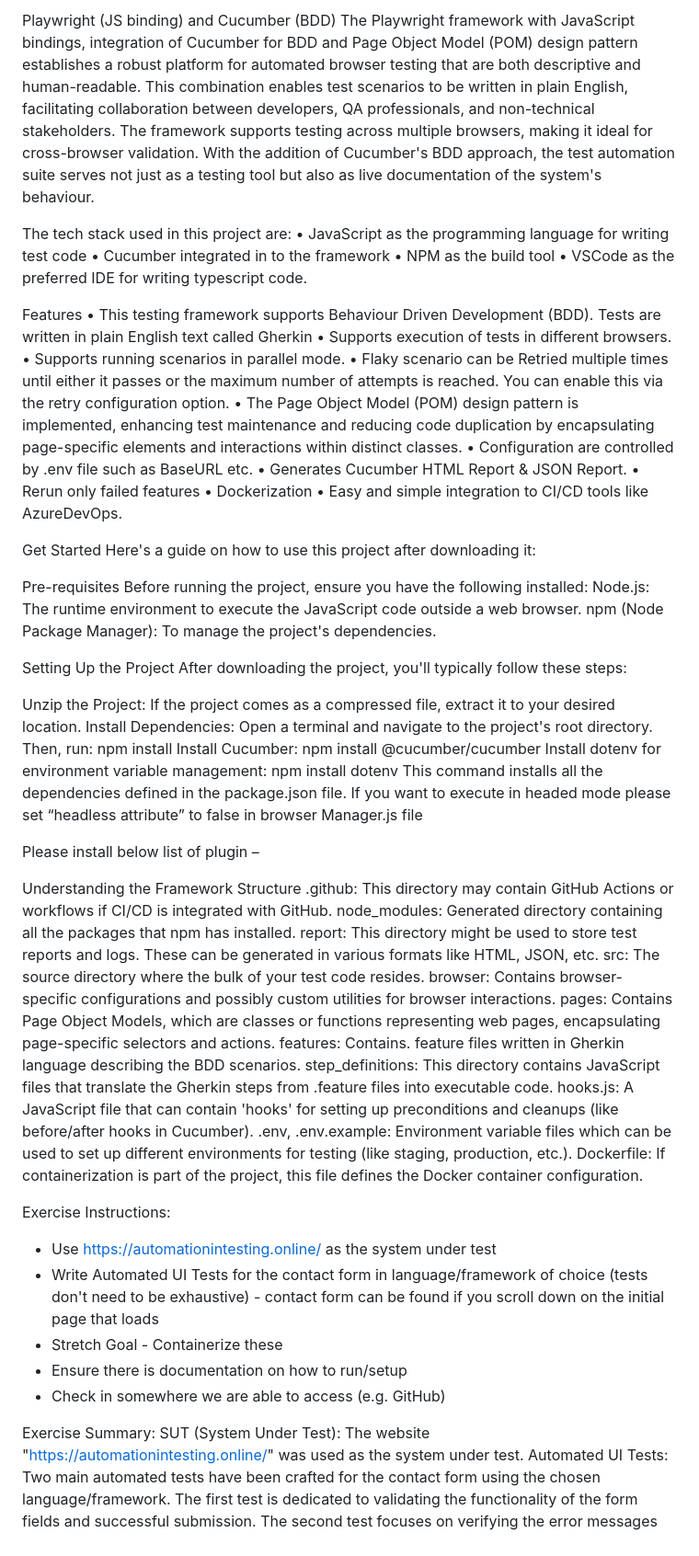
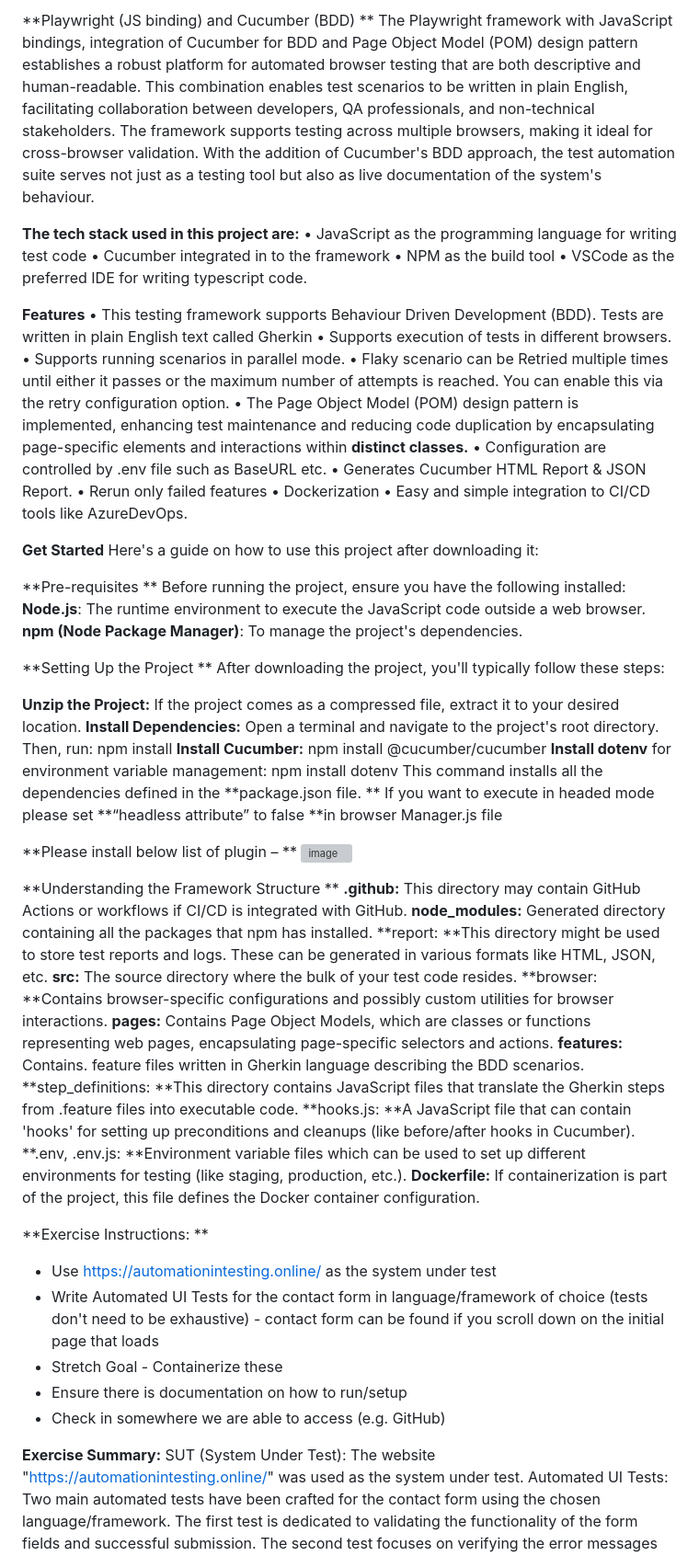
Before and after one commit to deka121/UiAutomationPlaywrightAssignment, a Markdown page: README.md, the part around one of its changes. Shown at 92% size. GitHub-like rendering; grey boxes are pictures that could not be loaded.

```diff
--- a/README.md
+++ b/README.md
@@ -2,64 +2,66 @@
 
 
-Playwright (JS binding) and Cucumber (BDD)
+**Playwright (JS binding) and Cucumber (BDD) **
 The Playwright framework with JavaScript bindings, integration of Cucumber for BDD and
 Page Object Model (POM) design pattern establishes a robust platform for automated browser testing that are both descriptive and human-readable. This combination enables test scenarios to be written in plain English, facilitating collaboration between developers, QA professionals, and non-technical stakeholders. The framework supports testing across multiple browsers, making it ideal for cross-browser validation. With the addition of Cucumber's BDD approach, the test automation suite serves not just as a testing tool but also as live documentation of the system's behaviour.
 
-The tech stack used in this project are:
+**The tech stack used in this project are:**
 •	JavaScript as the programming language for writing test code
 •	Cucumber integrated in to the framework
 •	NPM as the build tool
 •	VSCode as the preferred IDE for writing typescript code.
 
-Features
+**Features**
 •	This testing framework supports Behaviour Driven Development (BDD). Tests are written in plain English text called Gherkin
 •	Supports execution of tests in different browsers.
 •	Supports running scenarios in parallel mode.
 •	Flaky scenario can be Retried multiple times until either it passes or the maximum number of attempts is reached. You can enable this via the retry configuration option.
-•	The Page Object Model (POM) design pattern is implemented, enhancing test maintenance and reducing code duplication by encapsulating page-specific elements and interactions within distinct classes.
+•	The Page Object Model (POM) design pattern is implemented, enhancing test maintenance and reducing code duplication by encapsulating page-specific elements and interactions within **distinct classes.**
 •	Configuration are controlled by .env file such as BaseURL etc.
 •	Generates Cucumber HTML Report & JSON Report.
 •	Rerun only failed features
 •	Dockerization
 •	Easy and simple integration to CI/CD tools like AzureDevOps.
 
-Get Started
+**Get Started**
 Here's a guide on how to use this project after downloading it:
 
-Pre-requisites
+**Pre-requisites **
 Before running the project, ensure you have the following installed:
-Node.js: The runtime environment to execute the JavaScript code outside a web browser.
-npm (Node Package Manager): To manage the project's dependencies.
+**Node.js**: The runtime environment to execute the JavaScript code outside a web browser.
+**npm (Node Package Manager)**: To manage the project's dependencies.
 
 
-Setting Up the Project
+**Setting Up the Project **
 After downloading the project, you'll typically follow these steps:
 
-Unzip the Project: If the project comes as a compressed file, extract it to your desired location.
-Install Dependencies: Open a terminal and navigate to the project's root directory.
+**Unzip the Project:** If the project comes as a compressed file, extract it to your desired location.
+**Install Dependencies:** Open a terminal and navigate to the project's root directory.
 Then, run: npm install
-Install Cucumber: npm install @cucumber/cucumber
-Install dotenv for environment variable management: npm install dotenv
-This command installs all the dependencies defined in the package.json file.
-If you want to execute in headed mode please set “headless attribute” to false in browser Manager.js file
+**Install Cucumber:** npm install @cucumber/cucumber
+**Install dotenv** for environment variable management: npm install dotenv
+This command installs all the dependencies defined in the **package.json file. **
+If you want to execute in headed mode please set **“headless attribute” to false **in browser Manager.js file
 
-Please install below list of plugin –
-
-Understanding the Framework Structure
-.github: This directory may contain GitHub Actions or workflows if CI/CD is integrated with GitHub.
-node_modules: Generated directory containing all the packages that npm has installed.
-report: This directory might be used to store test reports and logs. These can be generated in various formats like HTML, JSON, etc.
-src: The source directory where the bulk of your test code resides.
-browser: Contains browser-specific configurations and possibly custom utilities for browser interactions.
-pages: Contains Page Object Models, which are classes or functions representing web pages, encapsulating page-specific selectors and actions.
-features: Contains. feature files written in Gherkin language describing the BDD scenarios.
-step_definitions: This directory contains JavaScript files that translate the Gherkin steps from .feature files into executable code.
-hooks.js: A JavaScript file that can contain 'hooks' for setting up preconditions and cleanups (like before/after hooks in Cucumber).
-.env, .env.example: Environment variable files which can be used to set up different environments for testing (like staging, production, etc.).
-Dockerfile: If containerization is part of the project, this file defines the Docker container configuration.
+**Please install below list of plugin – **
+![image](https://github.com/deka121/UiAutomationPlaywrightAssignment/assets/37321334/5e186c86-532f-460f-93dd-7d5f7682f0e3)
 
 
-Exercise Instructions:
+**Understanding the Framework Structure **
+**.github:** This directory may contain GitHub Actions or workflows if CI/CD is integrated with GitHub.
+**node_modules:** Generated directory containing all the packages that npm has installed.
+**report: **This directory might be used to store test reports and logs. These can be generated in various formats like HTML, JSON, etc.
+**src:** The source directory where the bulk of your test code resides.
+**browser: **Contains browser-specific configurations and possibly custom utilities for browser interactions.
+**pages:** Contains Page Object Models, which are classes or functions representing web pages, encapsulating page-specific selectors and actions.
+**features:** Contains. feature files written in Gherkin language describing the BDD scenarios.
+**step_definitions: **This directory contains JavaScript files that translate the Gherkin steps from .feature files into executable code.
+**hooks.js: **A JavaScript file that can contain 'hooks' for setting up preconditions and cleanups (like before/after hooks in Cucumber).
+**.env, .env.js: **Environment variable files which can be used to set up different environments for testing (like staging, production, etc.).
+**Dockerfile:** If containerization is part of the project, this file defines the Docker container configuration.
+
+
+**Exercise Instructions: **
 - Use https://automationintesting.online/ as the system under test
 - Write Automated UI Tests for the contact form in language/framework of choice (tests don't need to be exhaustive)
          - contact form can be found if you scroll down on the initial page that loads
@@ -68,7 +70,7 @@ Exercise Instructions:
 - Check in somewhere we are able to access (e.g. GitHub)
 
 
-Exercise Summary:
+**Exercise Summary:**
 SUT (System Under Test): The website "https://automationintesting.online/" was used as the system under test.
 Automated UI Tests: Two main automated tests have been crafted for the contact form using the chosen language/framework.
 The first test is dedicated to validating the functionality of the form fields and successful submission.
```
Also changed, not shown: other parts of README.md (+6 -1 lines).
